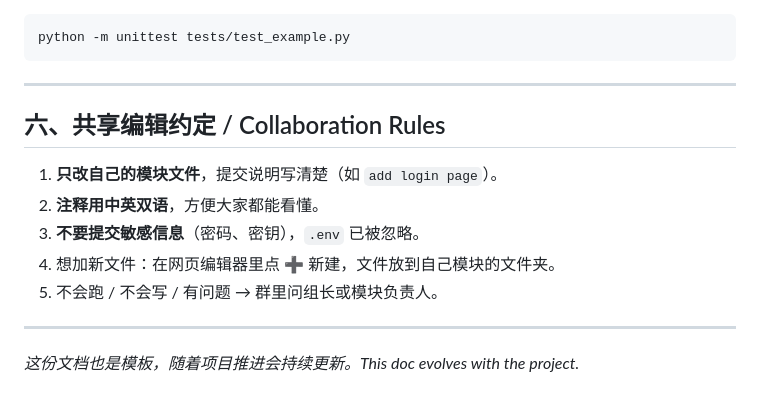
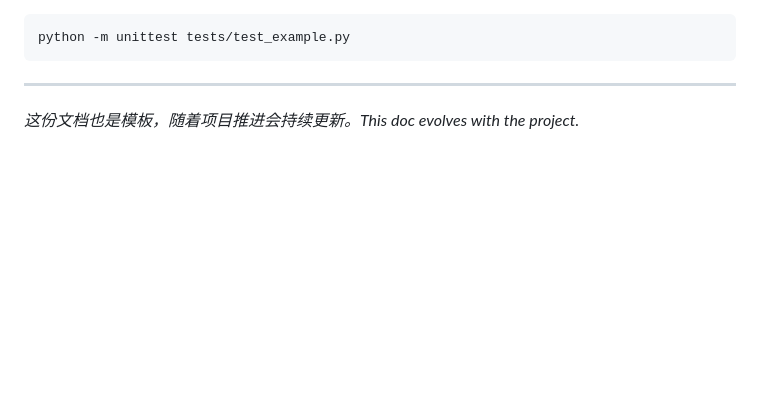
Before and after one commit to GeorgeXie2333/COMP3500SEF-Group-Project, a Markdown page: CODE.md, the part around the change. Rendered like a GitHub page; blank space fills up the shorter version.

```diff
--- a/CODE.md
+++ b/CODE.md
@@ -177,14 +177,5 @@ python -m unittest tests/test_example.py
 
 ---
 
-## 六、共享编辑约定 / Collaboration Rules
-
-1. **只改自己的模块文件**，提交说明写清楚（如 `add login page`）。
-2. **注释用中英双语**，方便大家都能看懂。
-3. **不要提交敏感信息**（密码、密钥），`.env` 已被忽略。
-4. 想加新文件：在网页编辑器里点 ➕ 新建，文件放到自己模块的文件夹。
-5. 不会跑 / 不会写 / 有问题 → 群里问组长或模块负责人。
-
----
 
 *这份文档也是模板，随着项目推进会持续更新。This doc evolves with the project.*
```
